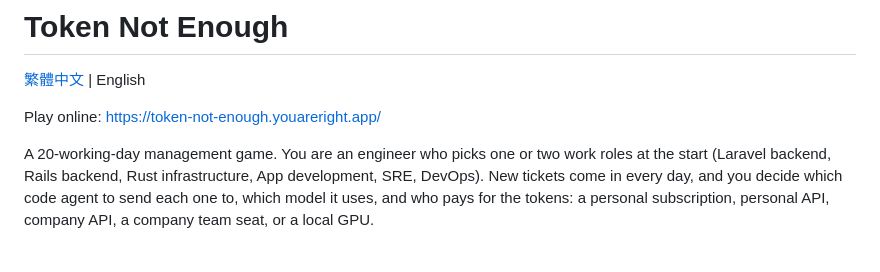
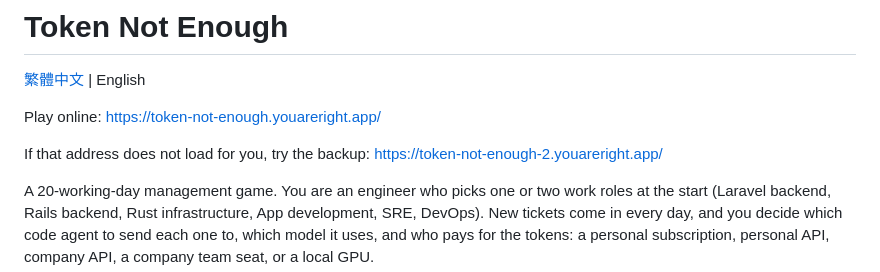
Before and after one commit to fripig/token-not-enough, a Markdown page: README.en.md, the part around the change. Rendered like a GitHub page; blank space fills up the shorter version.

Commit message:
README：加上備用網址（#59）
Co-Authored-By: Claude Opus 5.5 (1M context) <noreply@anthropic.com>

```diff
--- a/README.en.md
+++ b/README.en.md
@@ -3,6 +3,8 @@
 [繁體中文](README.md) | English
 
 Play online: https://token-not-enough.youareright.app/
+
+If that address does not load for you, try the backup: https://token-not-enough-2.youareright.app/
 
 A 20-working-day management game. You are an engineer who picks one or two work roles at the start (Laravel backend, Rails backend, Rust infrastructure, App development, SRE, DevOps). New tickets come in every day, and you decide which code agent to send each one to, which model it uses, and who pays for the tokens: a personal subscription, personal API, company API, a company team seat, or a local GPU.
 
```
Also changed, not shown: README.md (+2 -0 lines).
